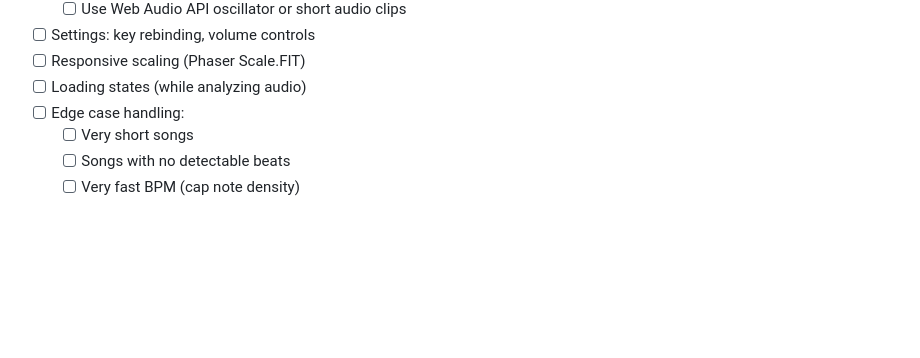
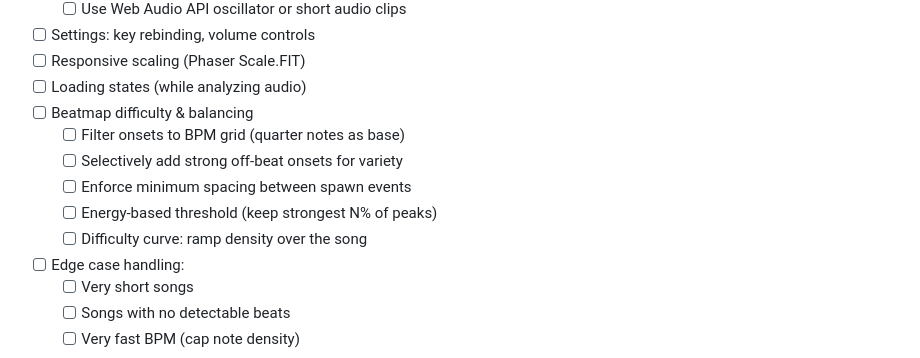
Before and after one commit to yejin-eva/MojiBeats, a Markdown page: ROADMAP.md, the part around the change. GitHub-like rendering; blank space fills up the shorter version.

Commit message:
roadmap addition

```diff
--- a/ROADMAP.md
+++ b/ROADMAP.md
@@ -189,6 +189,12 @@
 - [ ] Settings: key rebinding, volume controls
 - [ ] Responsive scaling (Phaser Scale.FIT)
 - [ ] Loading states (while analyzing audio)
+- [ ] Beatmap difficulty & balancing
+  - [ ] Filter onsets to BPM grid (quarter notes as base)
+  - [ ] Selectively add strong off-beat onsets for variety
+  - [ ] Enforce minimum spacing between spawn events
+  - [ ] Energy-based threshold (keep strongest N% of peaks)
+  - [ ] Difficulty curve: ramp density over the song
 - [ ] Edge case handling:
   - [ ] Very short songs
   - [ ] Songs with no detectable beats
```
